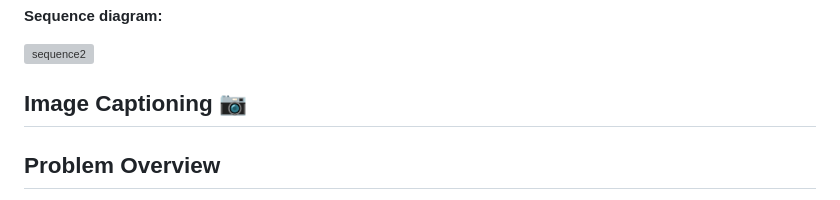
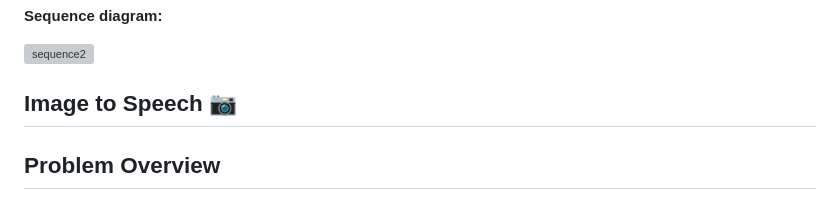
Before and after one commit to patelhitarth08/SpeakSee, a Markdown page: README.md, the part around the change. GitHub-like rendering; grey boxes are pictures that could not be loaded.

```diff
--- a/README.md
+++ b/README.md
@@ -99,7 +99,7 @@ Python libraries: OpenCV, NumPy, Keras,mediapipe,Tensorflow
 ![sequence2](https://user-images.githubusercontent.com/99630855/201490230-b903c365-7a4c-4972-8268-5687060b9cd0.png)
 
 
-## Image Captioning 📷
+## Image to Speech 📷
 
 
 
```
